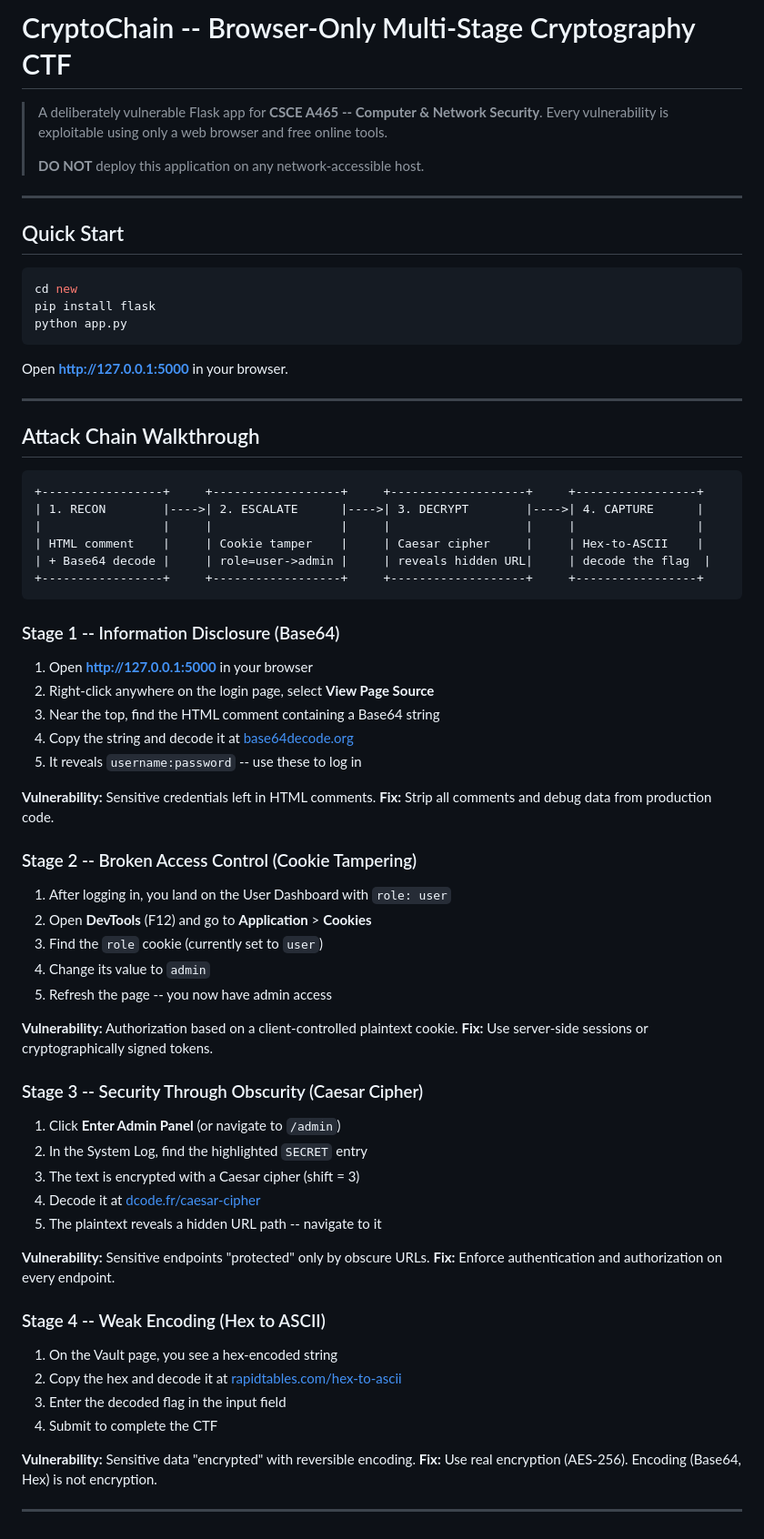
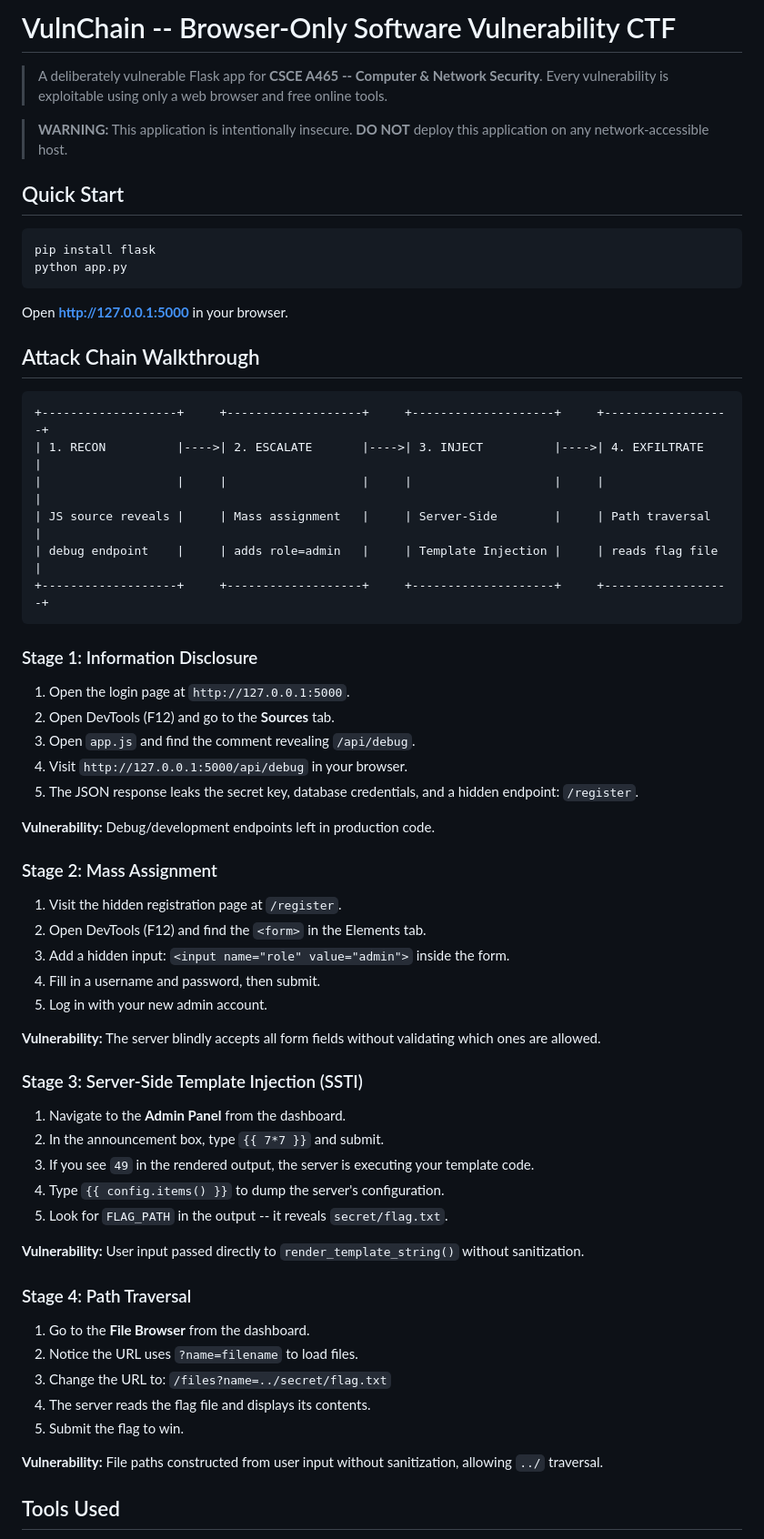
Before and after one commit to saffi907/A465-Peer-Learning-Programming_C, a Markdown page: README.md, the part around one of its changes. Shown at 91% size. Rendered like a GitHub page.

Commit message:
rewrite readme for software vulnerability walkthrough

````diff
--- a/README.md
+++ b/README.md
@@ -1,77 +1,70 @@
-# CryptoChain -- Browser-Only Multi-Stage Cryptography CTF
+# VulnChain -- Browser-Only Software Vulnerability CTF
 
 > A deliberately vulnerable Flask app for **CSCE A465 -- Computer & Network Security**.
 > Every vulnerability is exploitable using only a web browser and free online tools.
->
+
+> **WARNING:** This application is intentionally insecure.
 > **DO NOT** deploy this application on any network-accessible host.
-
----
 
 ## Quick Start
 
 ```bash
-cd new
 pip install flask
 python app.py
 ```
 
 Open **http://127.0.0.1:5000** in your browser.
 
----
-
 ## Attack Chain Walkthrough
 
 ```
-+-----------------+     +------------------+     +-------------------+     +-----------------+
-| 1. RECON        |---->| 2. ESCALATE      |---->| 3. DECRYPT        |---->| 4. CAPTURE      |
-|                 |     |                  |     |                   |     |                 |
-| HTML comment    |     | Cookie tamper    |     | Caesar cipher     |     | Hex-to-ASCII    |
-| + Base64 decode |     | role=user->admin |     | reveals hidden URL|     | decode the flag  |
-+-----------------+     +------------------+     +-------------------+     +-----------------+
++-------------------+     +-------------------+     +--------------------+     +------------------+
+| 1. RECON          |---->| 2. ESCALATE       |---->| 3. INJECT          |---->| 4. EXFILTRATE    |
+|                   |     |                   |     |                    |     |                  |
+| JS source reveals |     | Mass assignment   |     | Server-Side        |     | Path traversal   |
+| debug endpoint    |     | adds role=admin   |     | Template Injection |     | reads flag file  |
++-------------------+     +-------------------+     +--------------------+     +------------------+
 ```
 
-### Stage 1 -- Information Disclosure (Base64)
+### Stage 1: Information Disclosure
 
-1. Open **http://127.0.0.1:5000** in your browser
-2. Right-click anywhere on the login page, select **View Page Source**
-3. Near the top, find the HTML comment containing a Base64 string
-4. Copy the string and decode it at [base64decode.org](https://www.base64decode.org/)
-5. It reveals `username:password` -- use these to log in
+1. Open the login page at `http://127.0.0.1:5000`.
+2. Open DevTools (F12) and go to the **Sources** tab.
+3. Open `app.js` and find the comment revealing `/api/debug`.
+4. Visit `http://127.0.0.1:5000/api/debug` in your browser.
+5. The JSON response leaks the secret key, database credentials, and a hidden endpoint: `/register`.
 
-**Vulnerability:** Sensitive credentials left in HTML comments.
-**Fix:** Strip all comments and debug data from production code.
+**Vulnerability:** Debug/development endpoints left in production code.
 
-### Stage 2 -- Broken Access Control (Cookie Tampering)
+### Stage 2: Mass Assignment
 
-1. After logging in, you land on the User Dashboard with `role: user`
-2. Open **DevTools** (F12) and go to **Application** > **Cookies**
-3. Find the `role` cookie (currently set to `user`)
-4. Change its value to `admin`
-5. Refresh the page -- you now have admin access
+1. Visit the hidden registration page at `/register`.
+2. Open DevTools (F12) and find the `<form>` in the Elements tab.
+3. Add a hidden input: `<input name="role" value="admin">` inside the form.
+4. Fill in a username and password, then submit.
+5. Log in with your new admin account.
 
-**Vulnerability:** Authorization based on a client-controlled plaintext cookie.
-**Fix:** Use server-side sessions or cryptographically signed tokens.
+**Vulnerability:** The server blindly accepts all form fields without validating which ones are allowed.
 
-### Stage 3 -- Security Through Obscurity (Caesar Cipher)
+### Stage 3: Server-Side Template Injection (SSTI)
 
-1. Click **Enter Admin Panel** (or navigate to `/admin`)
-2. In the System Log, find the highlighted `SECRET` entry
-3. The text is encrypted with a Caesar cipher (shift = 3)
-4. Decode it at [dcode.fr/caesar-cipher](https://www.dcode.fr/caesar-cipher)
-5. The plaintext reveals a hidden URL path -- navigate to it
+1. Navigate to the **Admin Panel** from the dashboard.
+2. In the announcement box, type `{{ 7*7 }}` and submit.
+3. If you see `49` in the rendered output, the server is executing your template code.
+4. Type `{{ config.items() }}` to dump the server's configuration.
+5. Look for `FLAG_PATH` in the output -- it reveals `secret/flag.txt`.
 
-**Vulnerability:** Sensitive endpoints "protected" only by obscure URLs.
-**Fix:** Enforce authentication and authorization on every endpoint.
+**Vulnerability:** User input passed directly to `render_template_string()` without sanitization.
 
-### Stage 4 -- Weak Encoding (Hex to ASCII)
+### Stage 4: Path Traversal
 
-1. On the Vault page, you see a hex-encoded string
-2. Copy the hex and decode it at [rapidtables.com/hex-to-ascii](https://www.rapidtables.com/convert/number/hex-to-ascii.html)
-3. Enter the decoded flag in the input field
-4. Submit to complete the CTF
+1. Go to the **File Browser** from the dashboard.
+2. Notice the URL uses `?name=filename` to load files.
+3. Change the URL to: `/files?name=../secret/flag.txt`
+4. The server reads the flag file and displays its contents.
+5. Submit the flag to win.
 
-**Vulnerability:** Sensitive data "encrypted" with reversible encoding.
-**Fix:** Use real encryption (AES-256). Encoding (Base64, Hex) is not encryption.
+**Vulnerability:** File paths constructed from user input without sanitization, allowing `../` traversal.
 
----
+## Tools Used
 
````
Also changed, not shown: other parts of README.md (+30 -40 lines).
